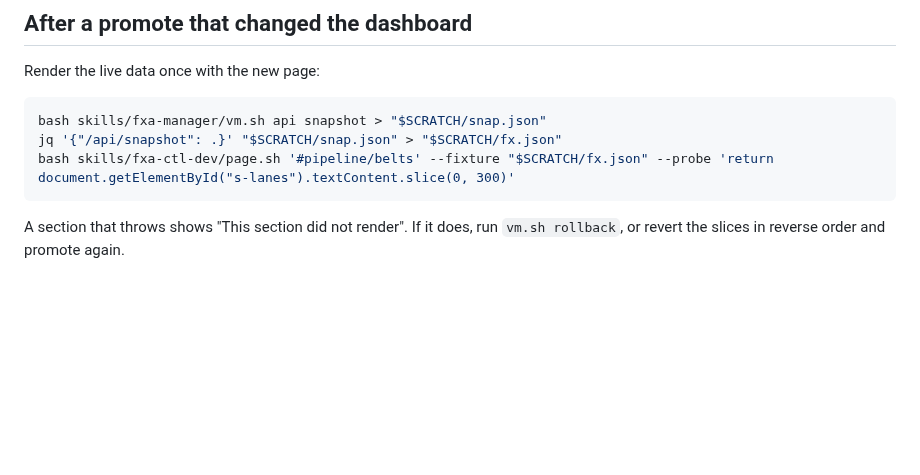
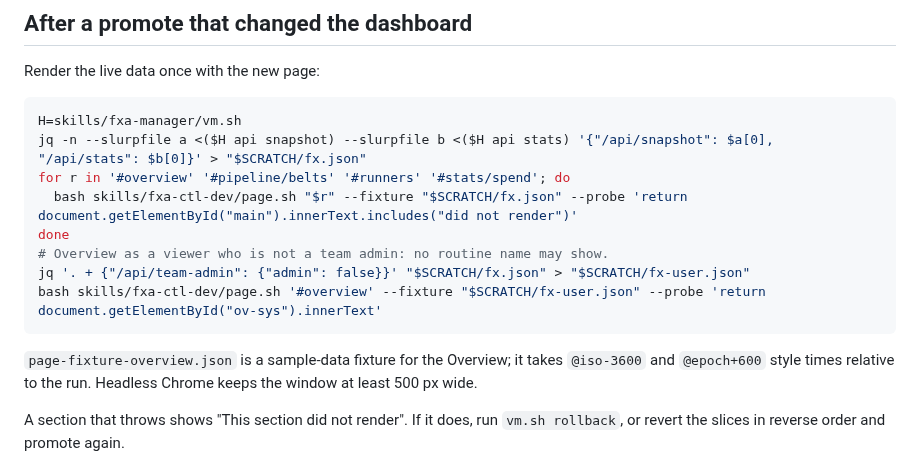
Before and after one commit to vbudhram/fxa-sandbox-ctl, a Markdown page: skills/fxa-ctl-dev/SKILL.md, the part around the change. GitHub-like rendering; blank space fills up the shorter version.

````diff
--- a/skills/fxa-ctl-dev/SKILL.md
+++ b/skills/fxa-ctl-dev/SKILL.md
@@ -153,10 +153,18 @@ Buttons cannot be pressed through the API: answer with a reply. The tokens are i
 Render the live data once with the new page:
 
 ```bash
-bash skills/fxa-manager/vm.sh api snapshot > "$SCRATCH/snap.json"
-jq '{"/api/snapshot": .}' "$SCRATCH/snap.json" > "$SCRATCH/fx.json"
-bash skills/fxa-ctl-dev/page.sh '#pipeline/belts' --fixture "$SCRATCH/fx.json" --probe 'return document.getElementById("s-lanes").textContent.slice(0, 300)'
+H=skills/fxa-manager/vm.sh
+jq -n --slurpfile a <($H api snapshot) --slurpfile b <($H api stats) '{"/api/snapshot": $a[0], "/api/stats": $b[0]}' > "$SCRATCH/fx.json"
+for r in '#overview' '#pipeline/belts' '#runners' '#stats/spend'; do
+  bash skills/fxa-ctl-dev/page.sh "$r" --fixture "$SCRATCH/fx.json" --probe 'return document.getElementById("main").innerText.includes("did not render")'
+done
+# Overview as a viewer who is not a team admin: no routine name may show.
+jq '. + {"/api/team-admin": {"admin": false}}' "$SCRATCH/fx.json" > "$SCRATCH/fx-user.json"
+bash skills/fxa-ctl-dev/page.sh '#overview' --fixture "$SCRATCH/fx-user.json" --probe 'return document.getElementById("ov-sys").innerText'
 ```
+
+`page-fixture-overview.json` is a sample-data fixture for the Overview; it takes `@iso-3600` and
+`@epoch+600` style times relative to the run. Headless Chrome keeps the window at least 500 px wide.
 
 A section that throws shows "This section did not render". If it does, run `vm.sh rollback`, or revert the slices in reverse order and promote again.
 
````
Also changed, not shown: PRODUCT.md (+16 -0 lines).
